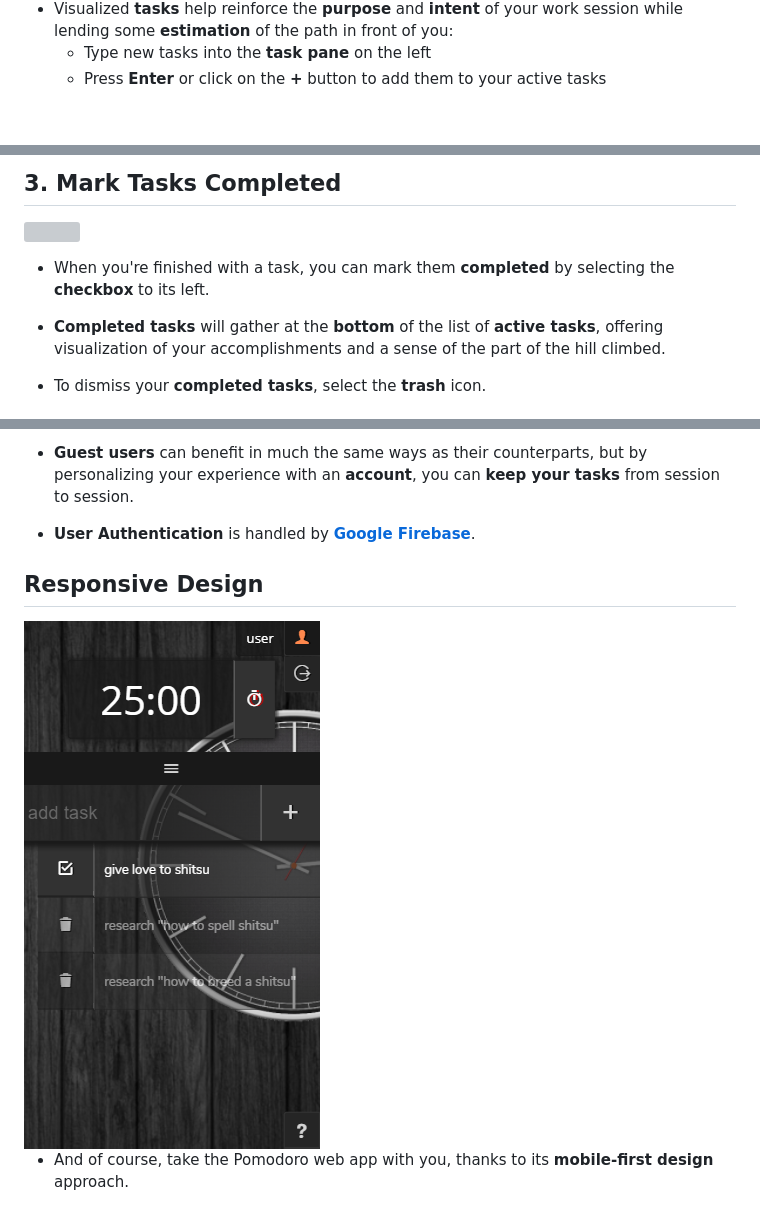
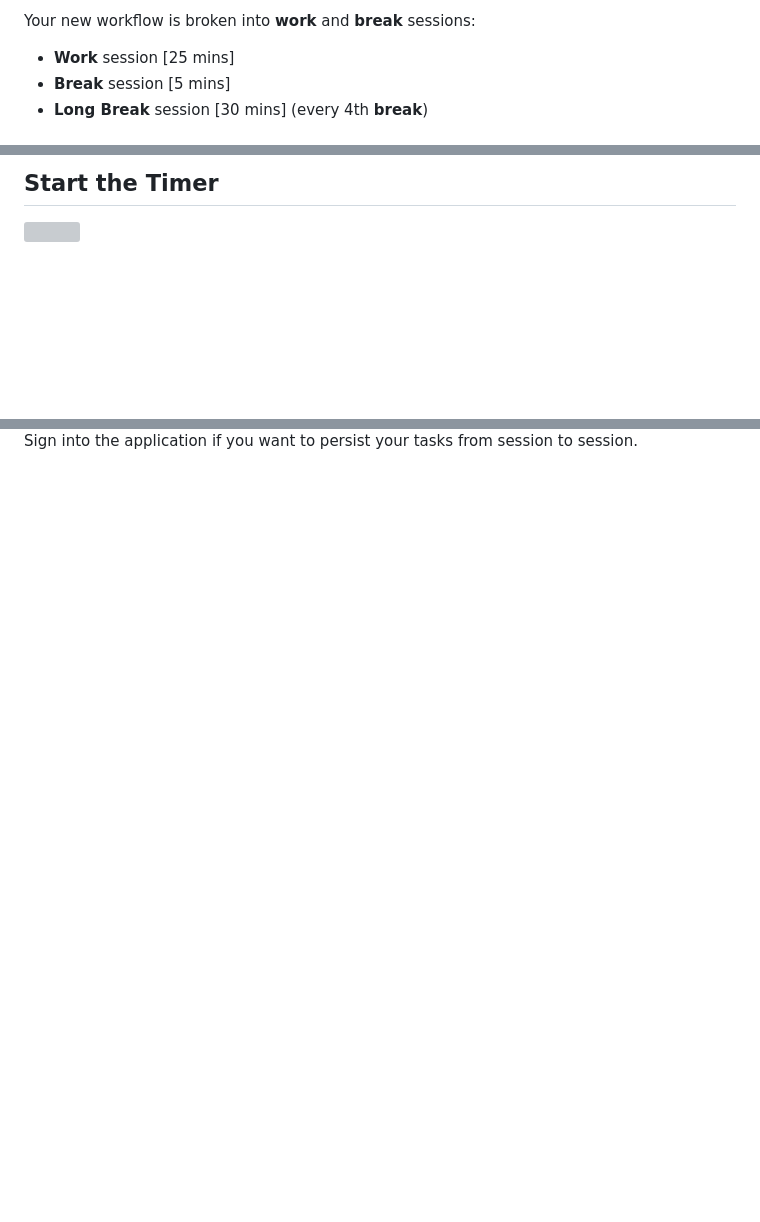
Before and after one commit to devonbahary/pomodoro, a Markdown page: README.md, 3 parts joined by grey strips. Rendered like a GitHub page; blank space fills up the shorter version; grey boxes are pictures that could not be loaded.

```diff
--- a/README.md
+++ b/README.md
@@ -24,5 +18,6 @@
 
-* Visualized **tasks** help reinforce the **purpose** and **intent** of your work session while lending some **estimation** of the path in front of you:
-  * Type new tasks into the **task pane** on the left
-  * Press **Enter** or click on the **+** button to add them to your active tasks
+Your new workflow is broken into **work** and **break** sessions:
+  * **Work** session [25 mins]
+  * **Break** session [5 mins]
+  * **Long Break** session [30 mins] (every 4th **break**)
 
@@ -31,12 +28,6 @@
 
 
-## 3. Mark Tasks Completed
-<img src="/app/assets/gifs/completetasks.gif">
-
-* When you're finished with a task, you can mark them **completed** by selecting the **checkbox** to its left.
-
-* **Completed tasks** will gather at the **bottom** of the list of **active tasks**, offering visualization of your accomplishments and a sense of the part of the hill climbed.
-
-* To dismiss your **completed tasks**, select the **trash** icon.
+## Start the Timer
+<img src="./app/assets/gifs/startworksession.gif">
 
 
@@ -54,9 +57,2 @@
 
-* **Guest users** can benefit in much the same ways as their counterparts, but by personalizing your experience with an **account**, you can **keep your tasks** from session to session.
-
-* **User Authentication** is handled by **[Google Firebase](https://firebase.google.com/docs/auth/)**.
-
-## Responsive Design
-<img src="/app/assets/images/mobile.png">
-
-* And of course, take the Pomodoro web app with you, thanks to its **mobile-first design** approach.
+Sign into the application if you want to persist your tasks from session to session.
```
Also changed, not shown: other parts of README.md (+34 -26 lines), app/assets/images/pomodoro.png (added).
